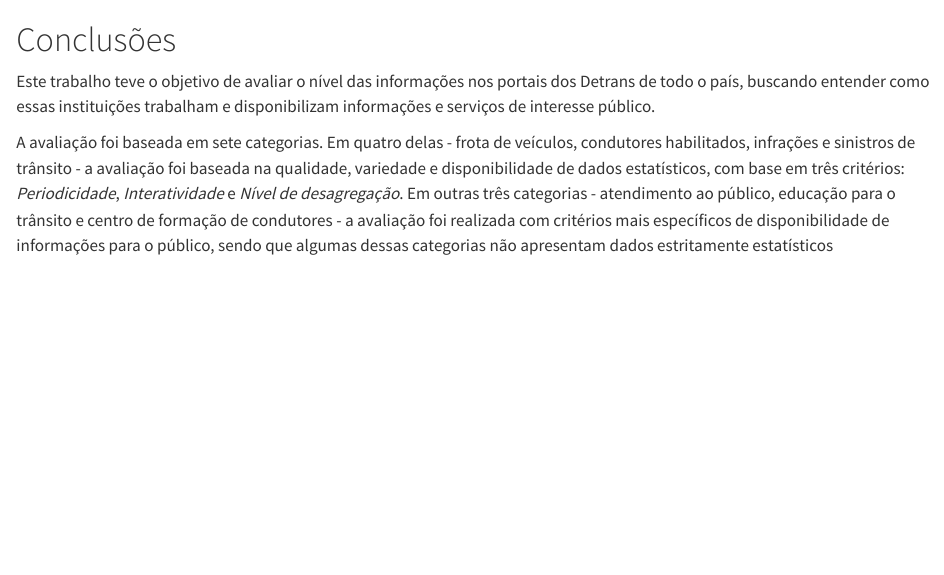
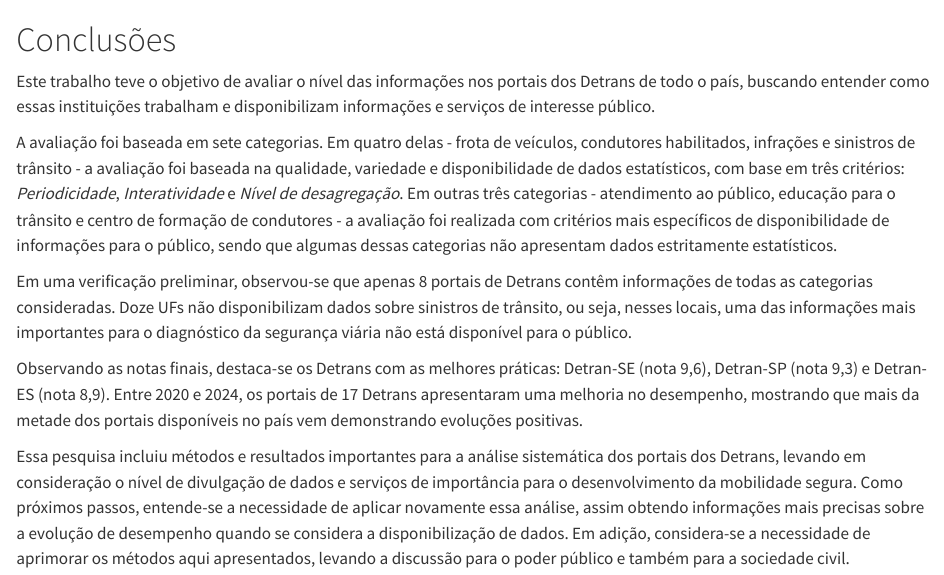
Before and after one commit to ONSV/revisao-detrans, a Quarto document (04-conclusao.qmd): the page in a window 1100 px wide, from its top. Rendered offline with R 4.5, knitr and Pandoc in place of Quarto, with nearby package versions.

Commit message:
Finaliza a conclusão (#28)

```diff
--- a/04-conclusao.qmd
+++ b/04-conclusao.qmd
@@ -2,6 +2,10 @@
 
 Este trabalho teve o objetivo de avaliar o nível das informações nos portais dos Detrans de todo o país, buscando entender como essas instituições trabalham e disponibilizam informações e serviços de interesse público.
 
-A avaliação foi baseada em sete categorias. Em quatro delas - frota de veículos, condutores habilitados, infrações e sinistros de trânsito - a avaliação foi baseada na qualidade, variedade e disponibilidade de dados estatísticos, com base em três critérios: *Periodicidade*, *Interatividade* e *Nível de desagregação*. Em outras três categorias - atendimento ao público, educação para o trânsito e centro de formação de condutores - a avaliação foi realizada com critérios mais específicos de disponibilidade de informações para o público, sendo que algumas dessas categorias não apresentam dados estritamente estatísticos
+A avaliação foi baseada em sete categorias. Em quatro delas - frota de veículos, condutores habilitados, infrações e sinistros de trânsito - a avaliação foi baseada na qualidade, variedade e disponibilidade de dados estatísticos, com base em três critérios: *Periodicidade*, *Interatividade* e *Nível de desagregação*. Em outras três categorias - atendimento ao público, educação para o trânsito e centro de formação de condutores - a avaliação foi realizada com critérios mais específicos de disponibilidade de informações para o público, sendo que algumas dessas categorias não apresentam dados estritamente estatísticos.
 
-<!--- Comentar sobre limitações do método -->
+Em uma verificação preliminar, observou-se que apenas 8 portais de Detrans contêm informações de todas as categorias consideradas. Doze UFs não disponibilizam dados sobre sinistros de trânsito, ou seja, nesses locais, uma das informações mais importantes para o diagnóstico da segurança viária não está disponível para o público.
+
+Observando as notas finais, destaca-se os Detrans com as melhores práticas: Detran-SE (nota 9,6), Detran-SP (nota 9,3) e Detran-ES (nota 8,9). Entre 2020 e 2024, os portais de 17 Detrans apresentaram uma melhoria no desempenho, mostrando que mais da metade dos portais disponíveis no país vem demonstrando evoluções positivas.
+
+Essa pesquisa incluiu métodos e resultados importantes para a análise sistemática dos portais dos Detrans, levando em consideração o nível de divulgação de dados e serviços de importância para o desenvolvimento da mobilidade segura. Como próximos passos, entende-se a necessidade de aplicar novamente essa análise, assim obtendo informações mais precisas sobre a evolução de desempenho quando se considera a disponibilização de dados. Em adição, considera-se a necessidade de aprimorar os métodos aqui apresentados, levando a discussão para o poder público e também para a sociedade civil.
```
